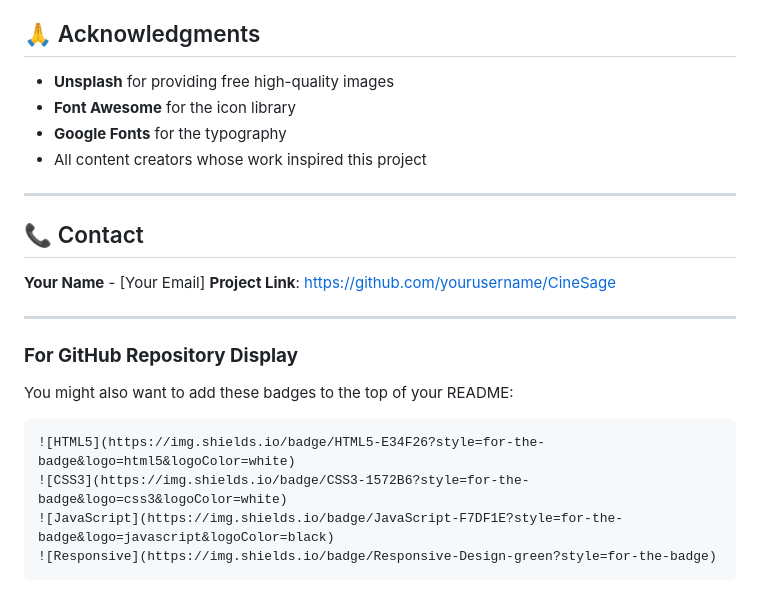
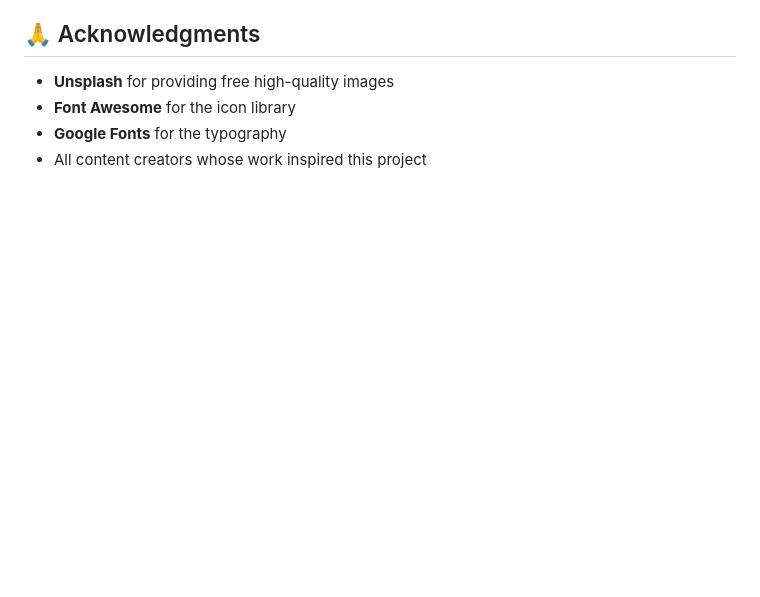
Before and after one commit to techadiiiop/CineSage, a Markdown page: README.md, the part around the change. GitHub-like rendering; blank space fills up the shorter version.

````diff
--- a/README.md
+++ b/README.md
@@ -167,23 +167,3 @@ This project is for **educational purposes only**. All movie/show data is fictio
 - **Font Awesome** for the icon library
 - **Google Fonts** for the typography
 - All content creators whose work inspired this project
-
----
-
-## 📞 Contact
-
-**Your Name** - [Your Email]
-**Project Link**: [https://github.com/yourusername/CineSage](https://github.com/yourusername/CineSage)
-
----
-
-### **For GitHub Repository Display**
-
-You might also want to add these badges to the top of your README:
-
-```markdown
-![HTML5](https://img.shields.io/badge/HTML5-E34F26?style=for-the-badge&logo=html5&logoColor=white)
-![CSS3](https://img.shields.io/badge/CSS3-1572B6?style=for-the-badge&logo=css3&logoColor=white)
-![JavaScript](https://img.shields.io/badge/JavaScript-F7DF1E?style=for-the-badge&logo=javascript&logoColor=black)
-![Responsive](https://img.shields.io/badge/Responsive-Design-green?style=for-the-badge)
-```
````
